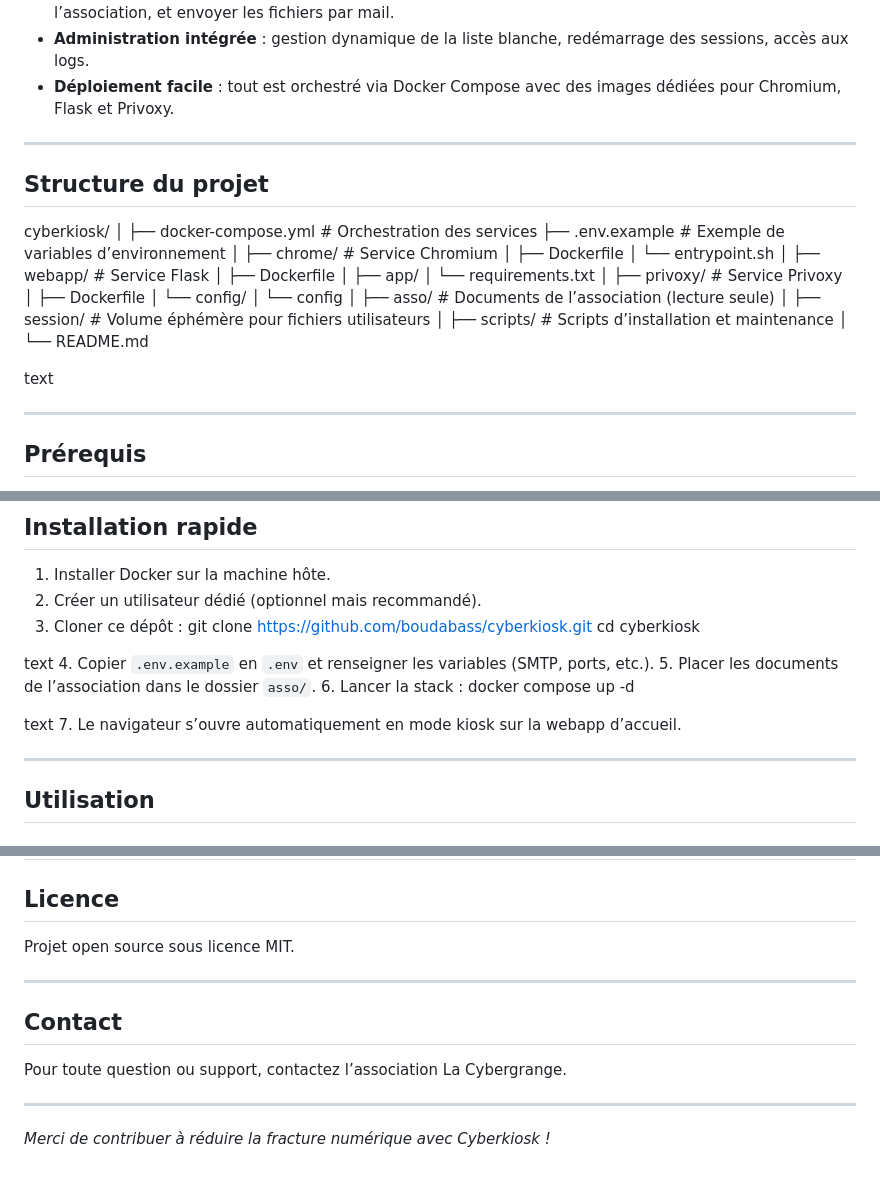
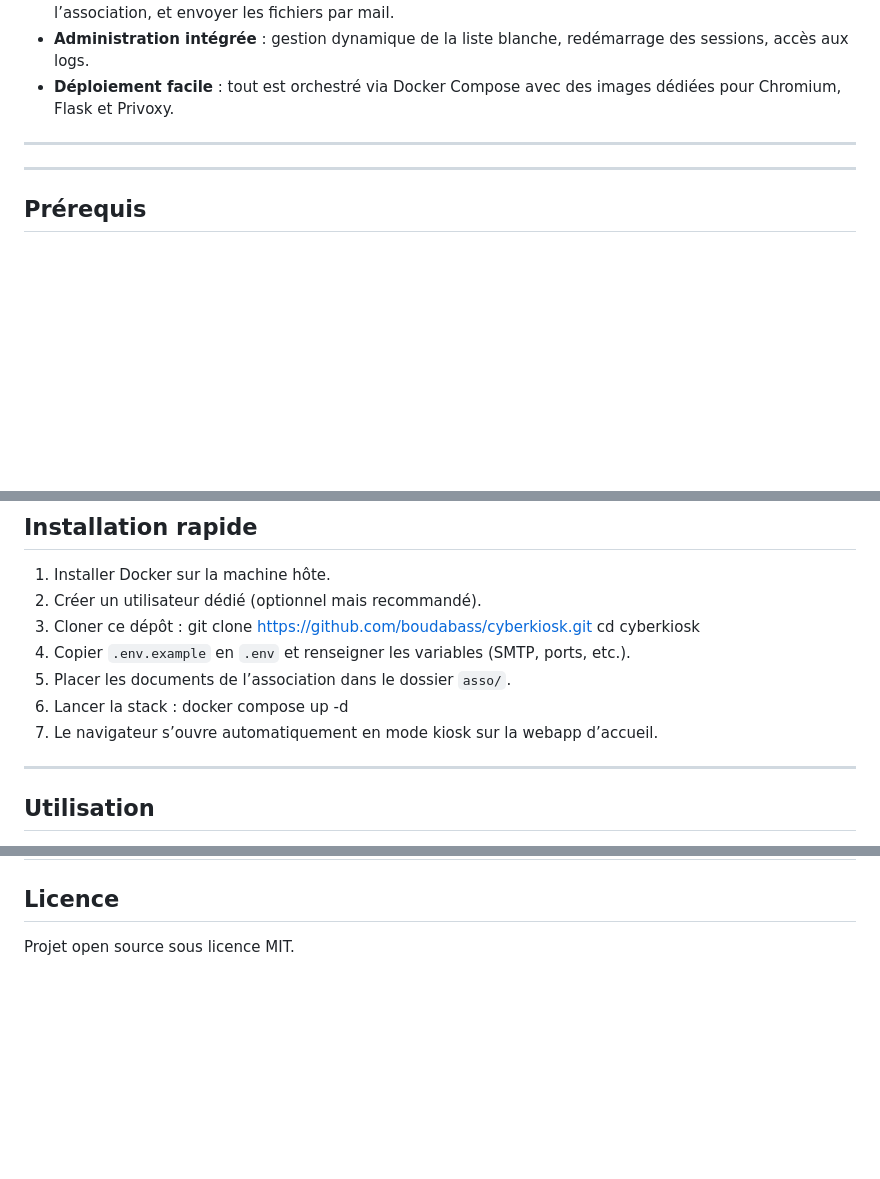
Before and after one commit to boudabass/cyberkiosk, a Markdown page: README.md, 3 parts joined by grey strips. GitHub-like rendering; blank space fills up the shorter version.

```diff
--- a/README.md
+++ b/README.md
@@ -21,37 +21,6 @@ Chaque session utilisateur est isolée et remise à zéro automatiquement, garan
 
 ---
 
-## Structure du projet
-
-cyberkiosk/
-│
-├── docker-compose.yml # Orchestration des services
-├── .env.example # Exemple de variables d’environnement
-│
-├── chrome/ # Service Chromium
-│ ├── Dockerfile
-│ └── entrypoint.sh
-│
-├── webapp/ # Service Flask
-│ ├── Dockerfile
-│ ├── app/
-│ └── requirements.txt
-│
-├── privoxy/ # Service Privoxy
-│ ├── Dockerfile
-│ └── config/
-│ └── config
-│
-├── asso/ # Documents de l’association (lecture seule)
-│
-├── session/ # Volume éphémère pour fichiers utilisateurs
-│
-├── scripts/ # Scripts d’installation et maintenance
-│
-└── README.md
-
-text
-
 ---
 
 ## Prérequis
@@ -70,14 +39,10 @@ text
 3. Cloner ce dépôt :
 git clone https://github.com/boudabass/cyberkiosk.git
 cd cyberkiosk
-
-text
 4. Copier `.env.example` en `.env` et renseigner les variables (SMTP, ports, etc.).
 5. Placer les documents de l’association dans le dossier `asso/`.
 6. Lancer la stack :
 docker compose up -d
-
-text
 7. Le navigateur s’ouvre automatiquement en mode kiosk sur la webapp d’accueil.
 
 ---
@@ -130,13 +95,3 @@ Merci de passer par les issues ou pull requests.
 ## Licence
 
 Projet open source sous licence MIT.
-
----
-
-## Contact
-
-Pour toute question ou support, contactez l’association La Cybergrange.
-
----
-
-*Merci de contribuer à réduire la fracture numérique avec Cyberkiosk !*
```
